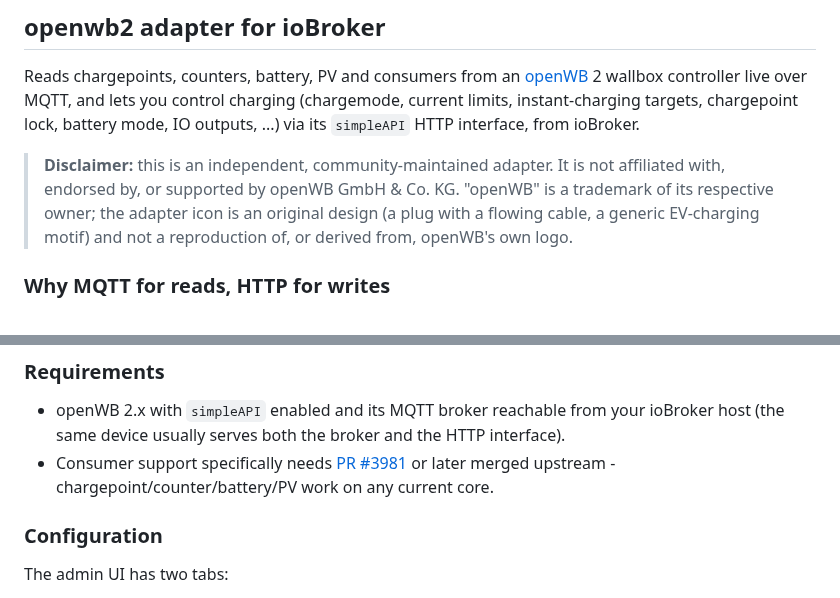
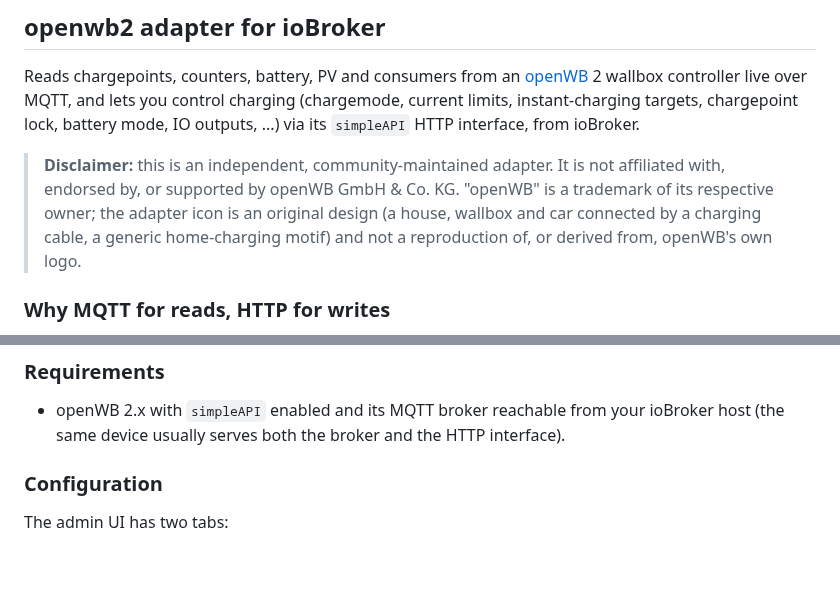
Before and after one commit to seaspotter/ioBroker.openwb2, a Markdown page: README.md, 2 parts joined by grey strips. Drawn GitHub-style; blank space fills up the shorter version.

```diff
--- a/README.md
+++ b/README.md
@@ -18,8 +18,8 @@ targets, chargepoint lock, battery mode, IO outputs, ...) via its `simpleAPI` HT
 
 > **Disclaimer:** this is an independent, community-maintained adapter. It is not affiliated with, endorsed
 > by, or supported by openWB GmbH & Co. KG. "openWB" is a trademark of its respective owner; the adapter
-> icon is an original design (a plug with a flowing cable, a generic EV-charging motif) and not a
-> reproduction of, or derived from, openWB's own logo.
+> icon is an original design (a house, wallbox and car connected by a charging cable, a generic
+> home-charging motif) and not a reproduction of, or derived from, openWB's own logo.
 
 ### Why MQTT for reads, HTTP for writes
 
@@ -41,8 +41,6 @@ IO is the one exception - `openWB/simpleAPI/#` doesn't mirror it at all, so IO r
 
 - openWB 2.x with `simpleAPI` enabled and its MQTT broker reachable from your ioBroker host (the same
   device usually serves both the broker and the HTTP interface).
-- Consumer support specifically needs [PR #3981](https://github.com/openWB/core/pull/3981) or later merged
-  upstream - chargepoint/counter/battery/PV work on any current core.
 
 ### Configuration
 
```
Also changed, not shown: other parts of README.md (+11 -6 lines), docs/de/README.md (+10 -12 lines), admin/openwb2.png, 13 other files.
